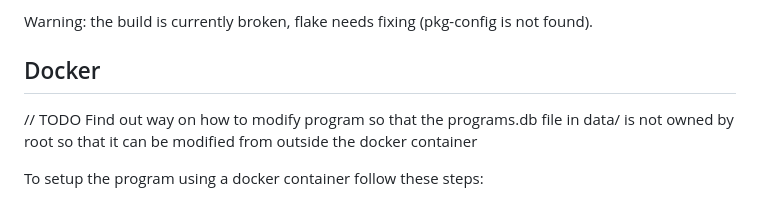
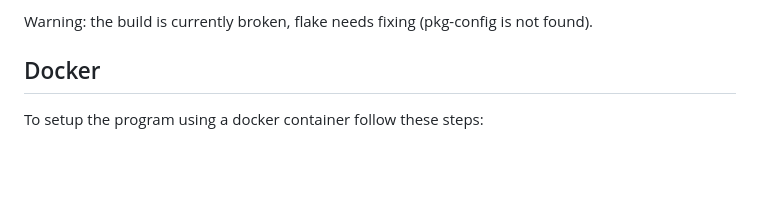
Before and after one commit to LMH01/simple_update_checker, a Markdown page: README.md, the part around the change. Drawn GitHub-style; blank space fills up the shorter version.

Commit message:
removed todo from readme

```diff
--- a/README.md
+++ b/README.md
@@ -141,8 +141,6 @@ Warning: the build is currently broken, flake needs fixing (pkg-config is not fo
 
 ## Docker
 
-// TODO Find out way on how to modify program so that the programs.db file in data/ is not owned by root so that it can be modified from outside the docker container
-
 To setup the program using a docker container follow these steps:
 
 1. Clone the repository
```
